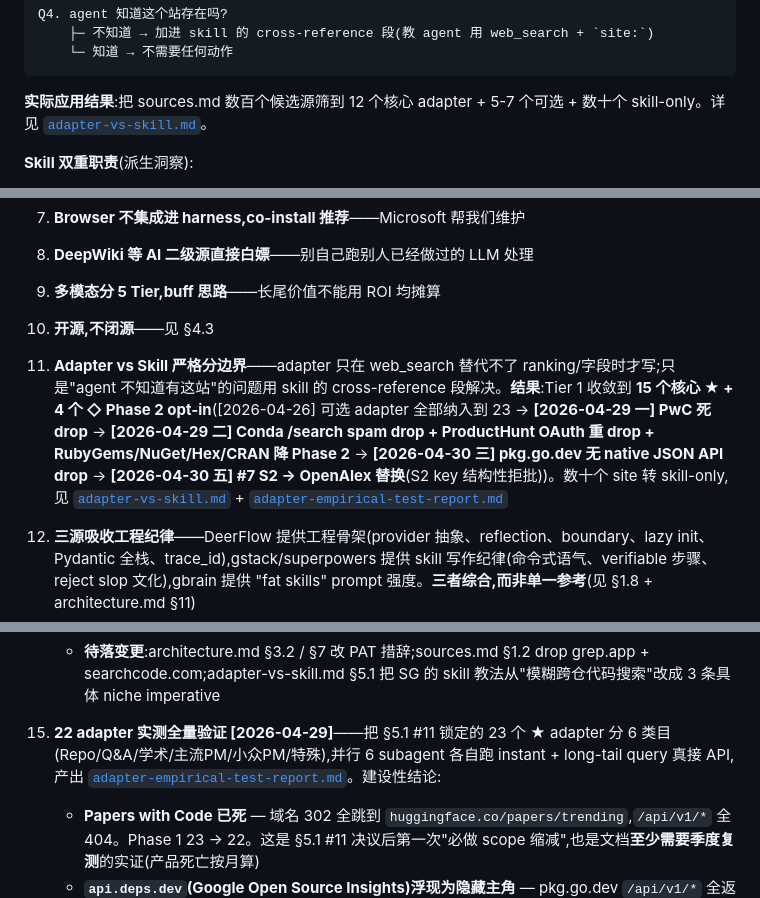
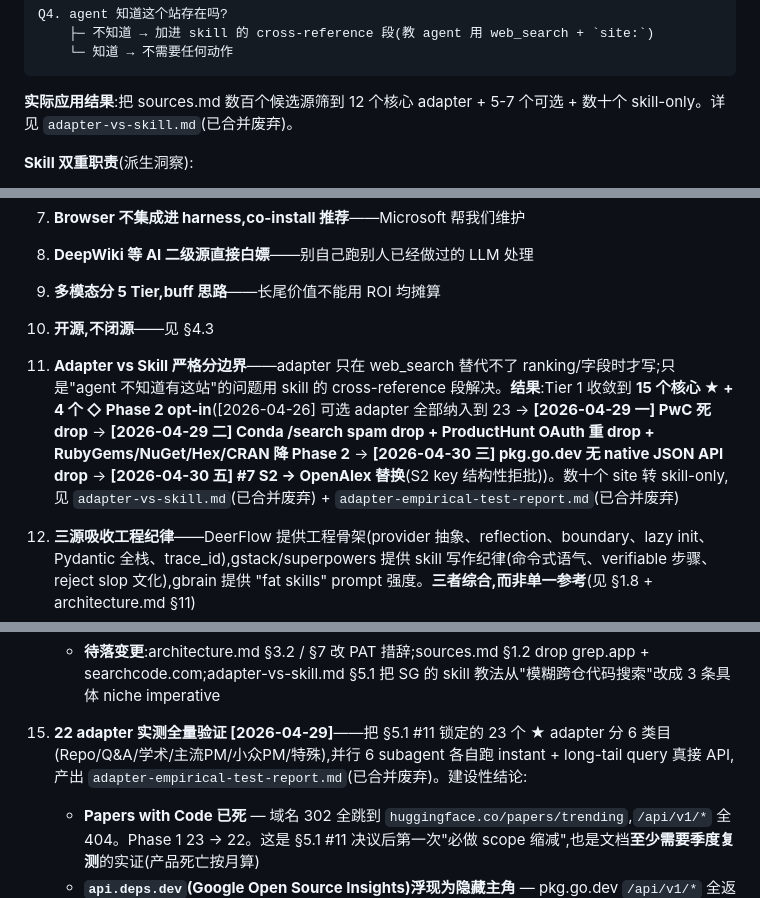
Before and after one commit to SunflowersLwtech/search-harness, a Markdown page: domain-knowledge.md, 3 parts joined by grey strips. Rendered like a GitHub page.

````diff
--- a/domain-knowledge.md
+++ b/domain-knowledge.md
@@ -355,7 +355,7 @@ Q4. agent 知道这个站存在吗?
     └─ 知道 → 不需要任何动作
 ```
 
-**实际应用结果**:把 sources.md 数百个候选源筛到 12 个核心 adapter + 5-7 个可选 + 数十个 skill-only。详见 [`adapter-vs-skill.md`](./adapter-vs-skill.md)。
+**实际应用结果**:把 sources.md 数百个候选源筛到 12 个核心 adapter + 5-7 个可选 + 数十个 skill-only。详见 `adapter-vs-skill.md`(已合并废弃)。
 
 **Skill 双重职责**(派生洞察):
 - 教 host 怎么调 adapter(路线图)
@@ -698,7 +698,7 @@ Claude Code hooks(`PreToolUse` / `PostToolUse` / `Stop` / `SubagentStop` / `User
 8. **DeepWiki 等 AI 二级源直接白嫖**——别自己跑别人已经做过的 LLM 处理
 9. **多模态分 5 Tier,buff 思路**——长尾价值不能用 ROI 均摊算
 10. **开源,不闭源**——见 §4.3
-11. **Adapter vs Skill 严格分边界**——adapter 只在 web_search 替代不了 ranking/字段时才写;只是"agent 不知道有这站"的问题用 skill 的 cross-reference 段解决。**结果**:Tier 1 收敛到 **15 个核心 ★ + 4 个 ◇ Phase 2 opt-in**([2026-04-26] 可选 adapter 全部纳入到 23 → **[2026-04-29 一] PwC 死 drop** → **[2026-04-29 二] Conda /search spam drop + ProductHunt OAuth 重 drop + RubyGems/NuGet/Hex/CRAN 降 Phase 2** → **[2026-04-30 三] pkg.go.dev 无 native JSON API drop** → **[2026-04-30 五] #7 S2 → OpenAlex 替换**(S2 key 结构性拒批))。数十个 site 转 skill-only,见 [`adapter-vs-skill.md`](./adapter-vs-skill.md) + [`adapter-empirical-test-report.md`](./adapter-empirical-test-report.md)
+11. **Adapter vs Skill 严格分边界**——adapter 只在 web_search 替代不了 ranking/字段时才写;只是"agent 不知道有这站"的问题用 skill 的 cross-reference 段解决。**结果**:Tier 1 收敛到 **15 个核心 ★ + 4 个 ◇ Phase 2 opt-in**([2026-04-26] 可选 adapter 全部纳入到 23 → **[2026-04-29 一] PwC 死 drop** → **[2026-04-29 二] Conda /search spam drop + ProductHunt OAuth 重 drop + RubyGems/NuGet/Hex/CRAN 降 Phase 2** → **[2026-04-30 三] pkg.go.dev 无 native JSON API drop** → **[2026-04-30 五] #7 S2 → OpenAlex 替换**(S2 key 结构性拒批))。数十个 site 转 skill-only,见 `adapter-vs-skill.md`(已合并废弃) + `adapter-empirical-test-report.md`(已合并废弃)
 12. **三源吸收工程纪律**——DeerFlow 提供工程骨架(provider 抽象、reflection、boundary、lazy init、Pydantic 全栈、trace_id),gstack/superpowers 提供 skill 写作纪律(命令式语气、verifiable 步骤、reject slop 文化),gbrain 提供 "fat skills" prompt 强度。**三者综合,而非单一参考**(见 §1.8 + architecture.md §11)
 13. **防偷懒主要靠 skill prompt**——DeerFlow 实证:防过度行动靠 LoopDetection 中间件,**防"做得不够"主要靠 skill 文件里的 imperative prompt**。研究质量分水岭在 skill 文本如何写,不是代码逻辑(见 §2.10.2)
 14. **GitHub 检索能力实测结论 [2026-04-26]**——同一道 repo-discovery 题(`Rust full-text search engine library`)并行打了 GitHub API / Sourcegraph 匿名 / grep.app / searchcode.com / DeepWiki MCP,再做 SG 免费匿名层 vs GH+PAT 5 任务 head-to-head 对比。建设性结论:
@@ -718,7 +718,7 @@ Claude Code hooks(`PreToolUse` / `PostToolUse` / `Stop` / `SubagentStop` / `User
     - **元教训**:**"SOTA" 是营销词,不是工程词**——这个领域产品迭代极快(grep.app 半年内被反爬墙、searchcode 转付费、SG 转 fair-source),凡判断"X 是 SOTA"必须实测,文档过期速度按月算
     - **待落变更**:architecture.md §3.2 / §7 改 PAT 措辞;sources.md §1.2 drop grep.app + searchcode.com;adapter-vs-skill.md §5.1 把 SG 的 skill 教法从"模糊跨仓代码搜索"改成 3 条具体 niche imperative
 
-15. **22 adapter 实测全量验证 [2026-04-29]**——把 §5.1 #11 锁定的 23 个 ★ adapter 分 6 类目(Repo/Q&A/学术/主流PM/小众PM/特殊),并行 6 subagent 各自跑 instant + long-tail query 真接 API,产出 [`adapter-empirical-test-report.md`](./adapter-empirical-test-report.md)。建设性结论:
+15. **22 adapter 实测全量验证 [2026-04-29]**——把 §5.1 #11 锁定的 23 个 ★ adapter 分 6 类目(Repo/Q&A/学术/主流PM/小众PM/特殊),并行 6 subagent 各自跑 instant + long-tail query 真接 API,产出 `adapter-empirical-test-report.md`(已合并废弃)。建设性结论:
     - **Papers with Code 已死** — 域名 302 全跳到 `huggingface.co/papers/trending`,`/api/v1/*` 全 404。Phase 1 23 → 22。这是 §5.1 #11 决议后第一次"必做 scope 缩减",也是文档**至少需要季度复测**的实证(产品死亡按月算)
     - **`api.deps.dev`(Google Open Source Insights)浮现为隐藏主角** — pkg.go.dev `/api/v1/*` 全返 HTML 是死胡同,Go/Maven/PyPI 的 license + version metadata 真路径在 deps.dev。**Phase 1 后期或 Phase 2 考虑作为 cross-cut helper**(类似 libraries.io 角色,服务多 PM adapter 内部 fallback)。这是新发现的"白嫖大厂 metadata 后端"案例,符合 §8 元规则 #3
     - **"无搜索 API" 三家**(PyPI / Maven / pkg.go.dev)长尾发现完全依赖 libraries.io。**libraries.io 不是"兜底"而是"结构性必需"**。同时 libraries.io 实测仍活着(数据 2026-03 新鲜),package-detail 端点匿名可用,`/search` 需 30s key — **混合 auth 双层** 现实要写进 adapter
````
Also changed, not shown: other parts of domain-knowledge.md (+29 -7 lines).
